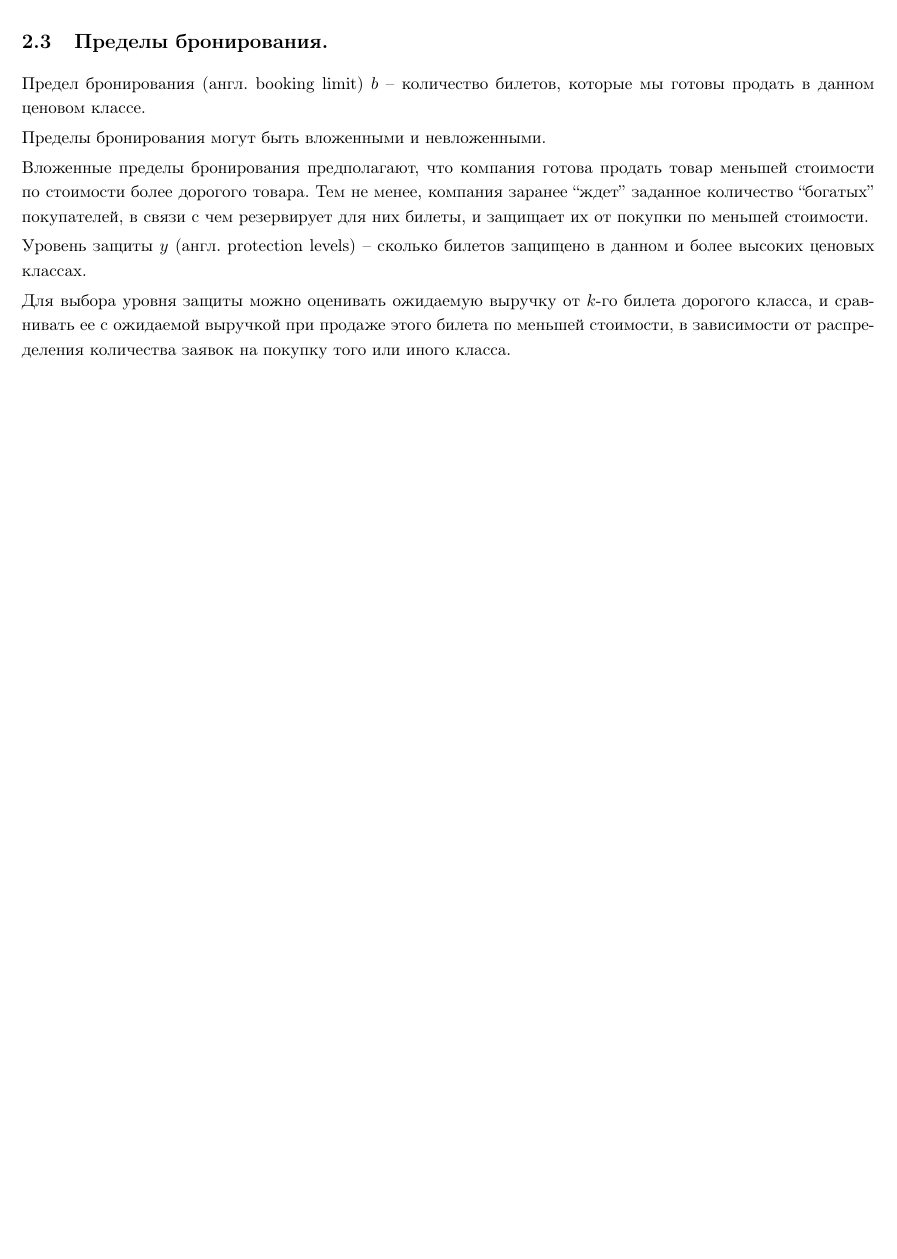
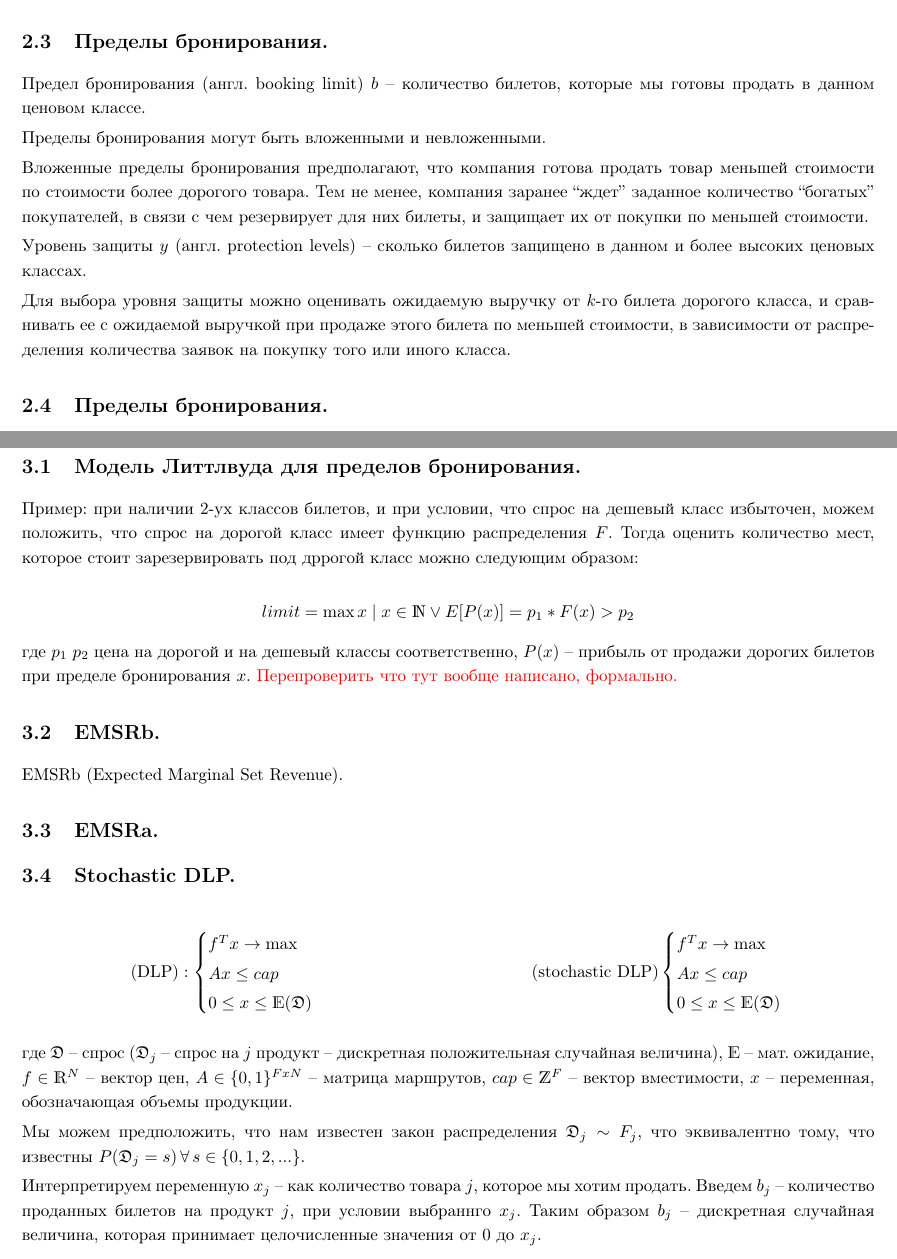
Before and after one commit to spbsue-am/lecture_notes, a LaTeX document (revenue_management/revenue_management_2021.tex): part of page 4 of 4 before the commit and two parts of pages 4 and 5 of 6 after it, the two joined at a grey line, cut so that both start at the same text, the shorter picture padded with empty space. Compiled offline with pdfLaTeX.

Commit message:
lection 4 start

```diff
--- a/revenue_management/revenue_management_2021.tex
+++ b/revenue_management/revenue_management_2021.tex
@@ -20,6 +20,8 @@
 \setlength{\parindent}{0pt}
 \setlength{\parskip}{0.3em}
 
+\usepackage{multicol}
+\usepackage{color}
 
 % Languages, fonts and symbols
 \usepackage[english,russian]{babel}
@@ -218,6 +220,75 @@
 		Уровень защиты $y$ (англ. protection levels) -- сколько билетов защищено в данном и более высоких ценовых классах.
 
 		Для выбора уровня защиты можно оценивать ожидаемую выручку от $k$-го билета дорогого класса, и сравнивать ее с ожидаемой выручкой при продаже этого билета по меньшей стоимости, в зависимости от распределения количества заявок на покупку того или иного класса.
+
+
+		%%%
+		\subsection{Пределы бронирования.}
+
+
+
+
+
+		%%%%%
+		\newpage
+		\section{Лекция 3. Стохастические модели.}
+
+		%%%
+		\subsection{Модель Литтлвуда для пределов бронирования.}
+
+		Пример: при наличии 2-ух классов билетов, и при условии, что спрос на дешевый класс избыточен, можем положить, что спрос на дорогой класс имеет функцию распределения ${F}$. Тогда оценить количество мест, которое стоит зарезервировать под дррогой класс можно следующим образом:
+
+		$$limit = \max x \mid x \in \mathds{N} \vee E[P(x)] = p_1 * F(x) > p_2$$
+
+		где $p_1$ $p_2$ цена на дорогой и на дешевый классы соответственно, $P(x)$ -- прибыль от продажи дорогих билетов при пределе бронирования $x$. \textcolor{red}{Перепроверить что тут вообще написано, формально.}
+
+		%%%
+		\subsection{EMSRb.}
+
+		EMSRb (Expected Marginal Set Revenue).
+
+
+
+		%%%
+		\subsection{EMSRa.}
+
+
+
+		%%%
+		\subsection{Stochastic DLP.}
+
+		\begin{multicols}{2}
+			$$
+			\text{(DLP)}:
+			\begin{cases}
+				f^Tx \rightarrow \max & \\
+				Ax \leq cap & \\
+				0 \leq x \leq \mathds{E}(\mathfrak{D}) & \\
+			\end{cases}
+			$$
+
+			\columnbreak
+
+			$$
+			\text{(stochastic DLP)}
+			\begin{cases}
+				f^Tx \rightarrow \max & \\
+				Ax \leq cap & \\
+				0 \leq x \leq \mathds{E}(\mathfrak{D}) & \\
+			\end{cases}
+			$$
+		\end{multicols}
+
+	где $\mathfrak{D}$ -- спрос ($\mathfrak{D}_j$ -- спрос на $j$ продукт -- дискретная положительная случайная величина), $\mathds{E}$ -- мат. ожидание, $f \in \mathds{R}^N$ -- вектор цен, $A \in \{0, 1\}^{F x N}$ -- матрица маршрутов, $cap \in \mathds{Z}^F$ -- вектор вместимости, $x$ -- переменная, обозначающая объемы продукции.
+
+	Мы можем предположить, что нам известен закон распределения $\mathfrak{D}_j \sim F_j$, что эквивалентно тому, что известны $P(\mathfrak{D}_j = s)\,\forall\,s \in \{0, 1, 2, ...\}$.
+
+	Интерпретируем переменную $x_j$ -- как количество товара $j$, которое мы хотим продать. Введем $b_j$ -- количество проданных билетов на продукт $j$, при условии выбраннго $x_j$. Таким образом $b_j$ -- дискретная случайная величина, которая принимает целочисленные значения от $0$ до $x_j$.
+
+
+		%%%%%
+		\newpage
+		\section{Лекция 4.}
 
 \end{document}
 
```
Also changed, not shown: revenue_management/revenue_management_2021.pdf, revenue_management/revenue_management_2021.tex (14 more changed lines).
